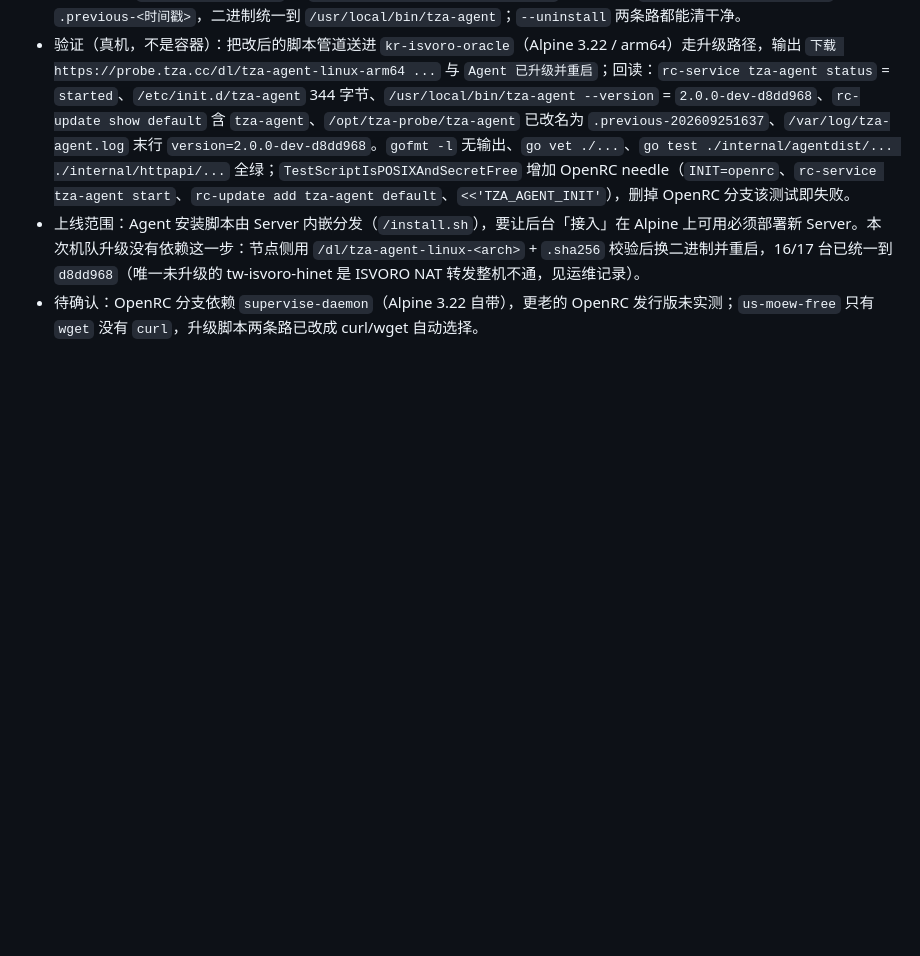
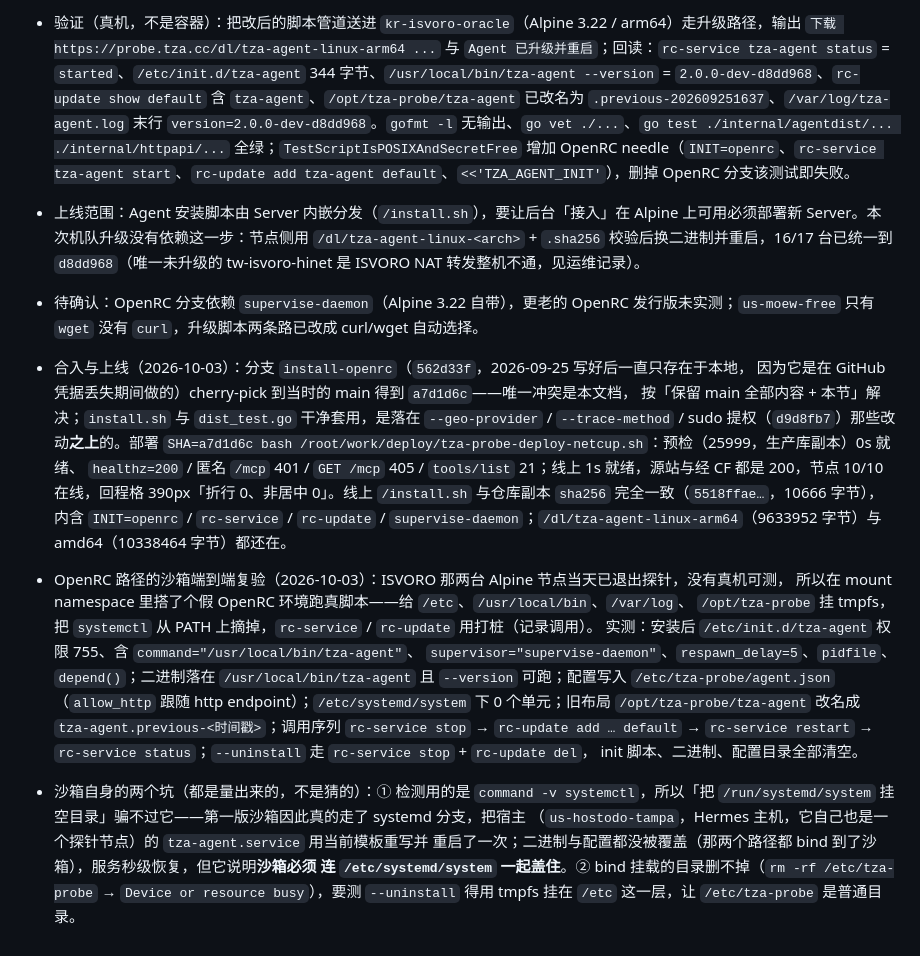
Before and after one commit to leeska/TZA-Probe, a Markdown page: docs/VERIFICATION.md, the part around the change. Drawn GitHub-style; blank space fills up the shorter version.

Commit message:
Record the OpenRC installer rollout: merge, deploy and a sandboxed re-run
The visitor-facing half of the branch had never been shipped: the Server
embeds install.sh and serves it at /install.sh, so merging alone would not have
made the panel's one-line command work on Alpine. Deployed a7d1d6c to
de-netcup-1o (pre-check 0s, tools=21, 10/10 nodes online) and verified the live
/install.sh is byte-identical to the repo copy and carries the OpenRC path.

With the two Alpine ISVORO nodes retired today there was no real host left to
test on, so the OpenRC branch was re-exercised in a mount namespace: tmpfs over
/etc, /usr/local/bin, /var/log and /opt/tza-probe, systemctl dropped from PATH,
rc-service/rc-update stubbed.  Both sandbox pitfalls are written down — hiding
/run/systemd/system does not defeat `command -v systemctl` (the first attempt
took the systemd branch and rewrote/restarted the Hermes host's own agent unit;
binary and config were bind-mounted away and the service was back in seconds),
and bind-mounted directories cannot be rm -rf'd, so --uninstall needs a tmpfs
at /etc.

```diff
--- a/docs/VERIFICATION.md
+++ b/docs/VERIFICATION.md
@@ -1314,3 +1314,29 @@ node scripts/ui-smoke.mjs
 - 验证（真机，不是容器）：把改后的脚本管道送进 `kr-isvoro-oracle`（Alpine 3.22 / arm64）走升级路径，输出 `下载 https://probe.tza.cc/dl/tza-agent-linux-arm64 ...` 与 `Agent 已升级并重启`；回读：`rc-service tza-agent status` = `started`、`/etc/init.d/tza-agent` 344 字节、`/usr/local/bin/tza-agent --version` = `2.0.0-dev-d8dd968`、`rc-update show default` 含 `tza-agent`、`/opt/tza-probe/tza-agent` 已改名为 `.previous-202609251637`、`/var/log/tza-agent.log` 末行 `version=2.0.0-dev-d8dd968`。`gofmt -l` 无输出、`go vet ./...`、`go test ./internal/agentdist/... ./internal/httpapi/...` 全绿；`TestScriptIsPOSIXAndSecretFree` 增加 OpenRC needle（`INIT=openrc`、`rc-service tza-agent start`、`rc-update add tza-agent default`、`<<'TZA_AGENT_INIT'`），删掉 OpenRC 分支该测试即失败。
 - 上线范围：Agent 安装脚本由 Server 内嵌分发（`/install.sh`），要让后台「接入」在 Alpine 上可用必须部署新 Server。本次机队升级没有依赖这一步：节点侧用 `/dl/tza-agent-linux-<arch>` + `.sha256` 校验后换二进制并重启，16/17 台已统一到 `d8dd968`（唯一未升级的 tw-isvoro-hinet 是 ISVORO NAT 转发整机不通，见运维记录）。
 - 待确认：OpenRC 分支依赖 `supervise-daemon`（Alpine 3.22 自带），更老的 OpenRC 发行版未实测；`us-moew-free` 只有 `wget` 没有 `curl`，升级脚本两条路已改成 curl/wget 自动选择。
+
+- 合入与上线（2026-10-03）：分支 `install-openrc`（`562d33f`，2026-09-25 写好后一直只存在于本地，
+  因为它是在 GitHub 凭据丢失期间做的）cherry-pick 到当时的 main 得到 `a7d1d6c`——唯一冲突是本文档，
+  按「保留 main 全部内容 + 本节」解决；`install.sh` 与 `dist_test.go` 干净套用，是落在
+  `--geo-provider` / `--trace-method` / sudo 提权（`d9d8fb7`）那些改动**之上**的。部署
+  `SHA=a7d1d6c bash /root/work/deploy/tza-probe-deploy-netcup.sh`：预检（25999，生产库副本）0s 就绪、
+  `healthz=200` / 匿名 `/mcp` 401 / `GET /mcp` 405 / `tools/list` 21；线上 1s 就绪，源站与经 CF
+  都是 200，节点 10/10 在线，回程格 390px「折行 0、非居中 0」。线上 `/install.sh` 与仓库副本
+  `sha256` 完全一致（`5518ffae…`，10666 字节），内含 `INIT=openrc` / `rc-service` / `rc-update` /
+  `supervise-daemon`；`/dl/tza-agent-linux-arm64`（9633952 字节）与 amd64（10338464 字节）都还在。
+- OpenRC 路径的沙箱端到端复验（2026-10-03）：ISVORO 那两台 Alpine 节点当天已退出探针，没有真机可测，
+  所以在 mount namespace 里搭了个假 OpenRC 环境跑真脚本——给 `/etc`、`/usr/local/bin`、`/var/log`、
+  `/opt/tza-probe` 挂 tmpfs，把 `systemctl` 从 PATH 上摘掉，`rc-service` / `rc-update` 用打桩（记录调用）。
+  实测：安装后 `/etc/init.d/tza-agent` 权限 755、含 `command="/usr/local/bin/tza-agent"`、
+  `supervisor="supervise-daemon"`、`respawn_delay=5`、`pidfile`、`depend()`；二进制落在
+  `/usr/local/bin/tza-agent` 且 `--version` 可跑；配置写入 `/etc/tza-probe/agent.json`（`allow_http`
+  跟随 http endpoint）；`/etc/systemd/system` 下 0 个单元；旧布局 `/opt/tza-probe/tza-agent` 改名成
+  `tza-agent.previous-<时间戳>`；调用序列 `rc-service stop` → `rc-update add … default` →
+  `rc-service restart` → `rc-service status`；`--uninstall` 走 `rc-service stop` + `rc-update del`，
+  init 脚本、二进制、配置目录全部清空。
+- 沙箱自身的两个坑（都是量出来的，不是猜的）：① 检测用的是 `command -v systemctl`，所以「把
+  `/run/systemd/system` 挂空目录」骗不过它——第一版沙箱因此真的走了 systemd 分支，把宿主
+  （`us-hostodo-tampa`，Hermes 主机，它自己也是一个探针节点）的 `tza-agent.service` 用当前模板重写并
+  重启了一次；二进制与配置都没被覆盖（那两个路径都 bind 到了沙箱），服务秒级恢复，但它说明**沙箱必须
+  连 `/etc/systemd/system` 一起盖住**。② bind 挂载的目录删不掉（`rm -rf /etc/tza-probe` → `Device or
+  resource busy`），要测 `--uninstall` 得用 tmpfs 挂在 `/etc` 这一层，让 `/etc/tza-probe` 是普通目录。
```
